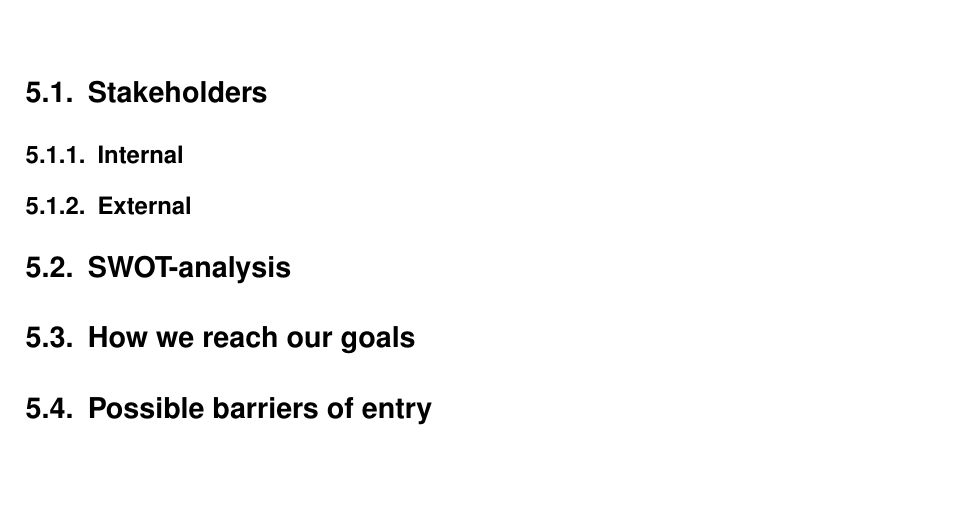
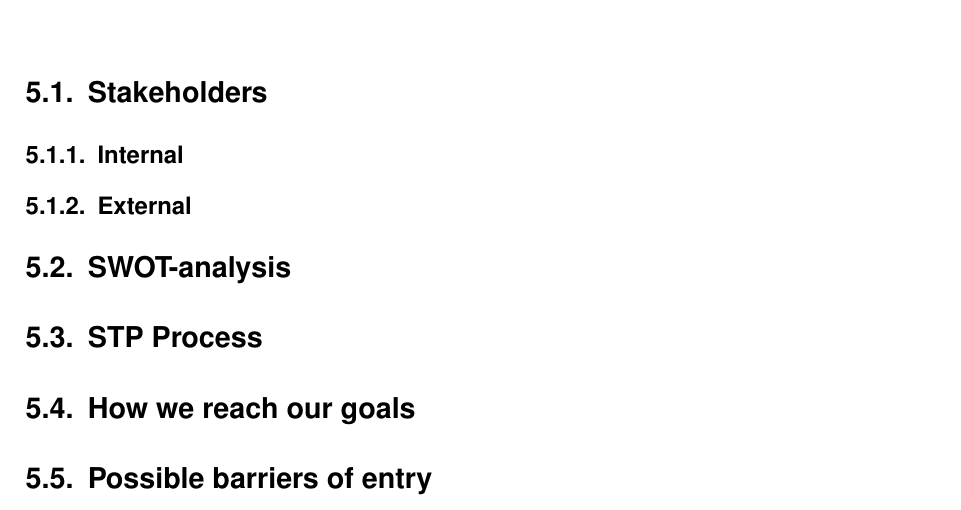
Before and after one commit to jonasschultheiss/bbzbl-startup, a LaTeX book (wr-skypulse-technologies.tex, which reads chapters/business-plan/strategy.tex, config.tex): part of page 12 of 20, cut so that both start at the same text, the shorter picture padded with empty space. Compiled offline with pdfLaTeX.

Commit message:
chore: added new task "STP"

```diff
--- a/chapters/business-plan/strategy.tex
+++ b/chapters/business-plan/strategy.tex
@@ -3,5 +3,6 @@
 \subsection{Internal}
 \subsection{External}
 \section{SWOT-analysis}
+\section{STP Process}
 \section{How we reach our goals}
 \section{Possible barriers of entry}
--- a/config.tex
+++ b/config.tex
@@ -16,8 +16,6 @@
 %%%%%%%%%%%%%%%%%%%%%%
 % Document & Variables
 %%%%%%%%%%%%%%%%%%%%%%
-
-\documentclass[10pt, oneside]{scrbook}
 
 \newcommand{\version}{0.0.1}
 \newcommand{\docdate}{\today}
--- a/wr-skypulse-technologies.tex
+++ b/wr-skypulse-technologies.tex
@@ -1,3 +1,4 @@
+\documentclass[10pt, oneside]{scrbook}
 \input{./config}
 \addbibresource{quellen.bib}
 \AtBeginDocument{\addtocontents{toc}{\protect\thispagestyle{fancy}}}
```
Also changed, not shown: wr-skypulse-technologies.pdf.
